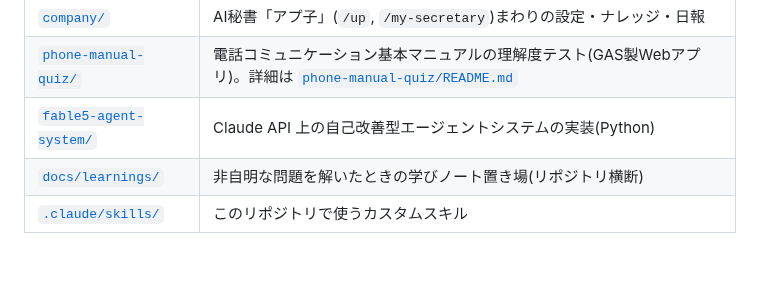
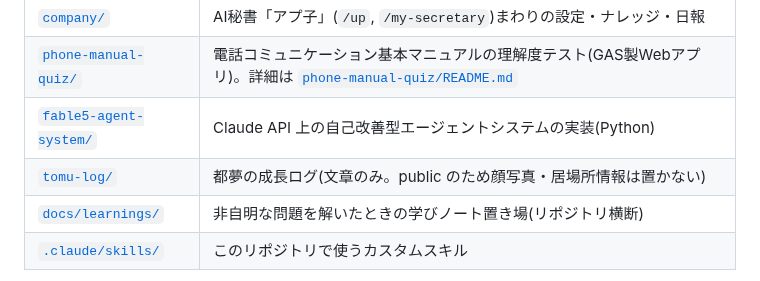
Before and after one commit to suhara-gif/my-project, a Markdown page: CLAUDE.md, the part around the change. Drawn GitHub-style; blank space fills up the shorter version.

```diff
--- a/CLAUDE.md
+++ b/CLAUDE.md
@@ -13,6 +13,7 @@
 | [`company/`](company/) | AI秘書「アプ子」(`/up`, `/my-secretary`)まわりの設定・ナレッジ・日報 |
 | [`phone-manual-quiz/`](phone-manual-quiz/) | 電話コミュニケーション基本マニュアルの理解度テスト(GAS製Webアプリ)。詳細は [`phone-manual-quiz/README.md`](phone-manual-quiz/README.md) |
 | [`fable5-agent-system/`](fable5-agent-system/) | Claude API 上の自己改善型エージェントシステムの実装(Python) |
+| [`tomu-log/`](tomu-log/) | 都夢の成長ログ(文章のみ。public のため顔写真・居場所情報は置かない) |
 | [`docs/learnings/`](docs/learnings/) | 非自明な問題を解いたときの学びノート置き場(リポジトリ横断) |
 | [`.claude/skills/`](.claude/skills/) | このリポジトリで使うカスタムスキル |
 
```
Also changed, not shown: tomu-log/2026-09-23-マイクラデビュー.md (added, +14 -0 lines), tomu-log/README.md (added, +10 -0 lines).
